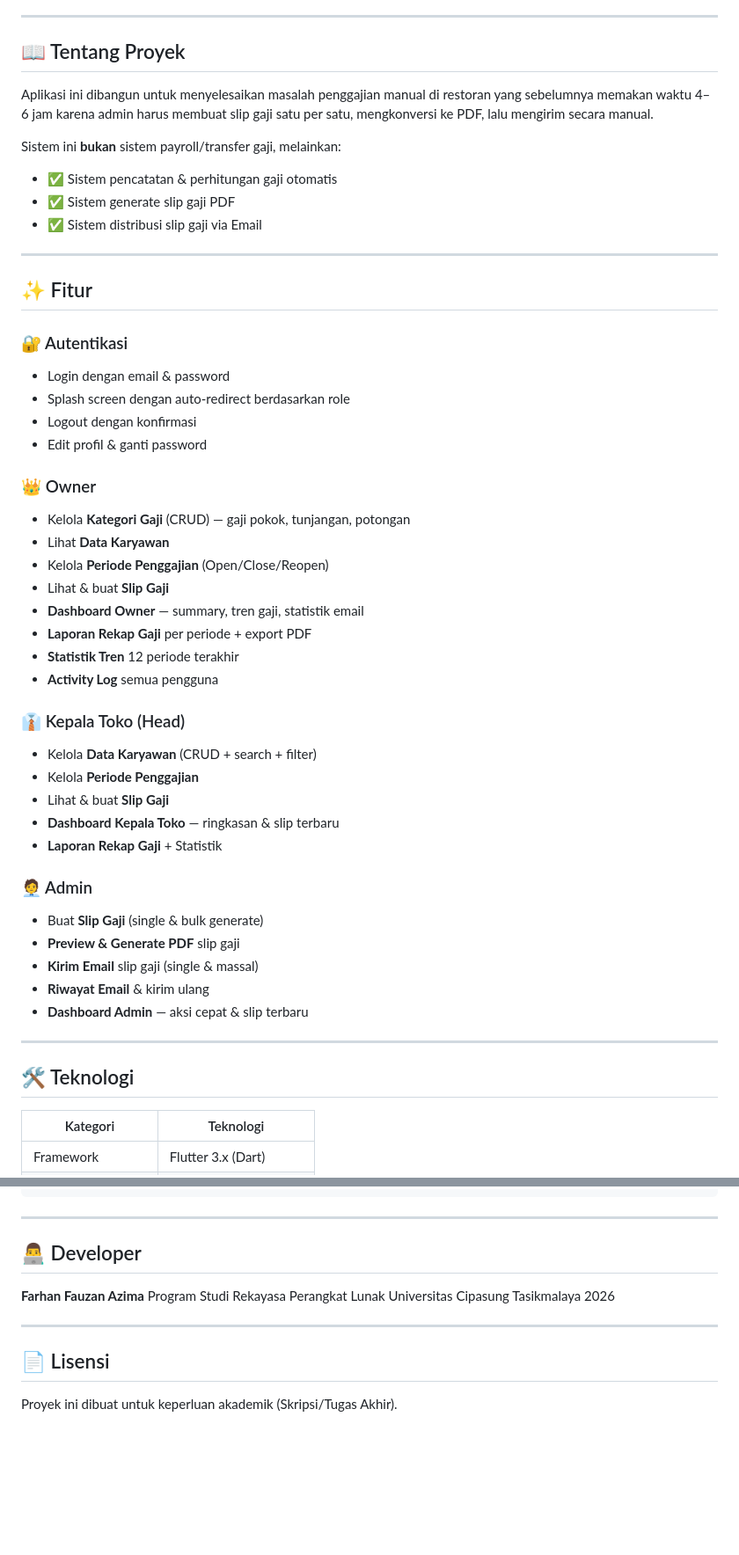
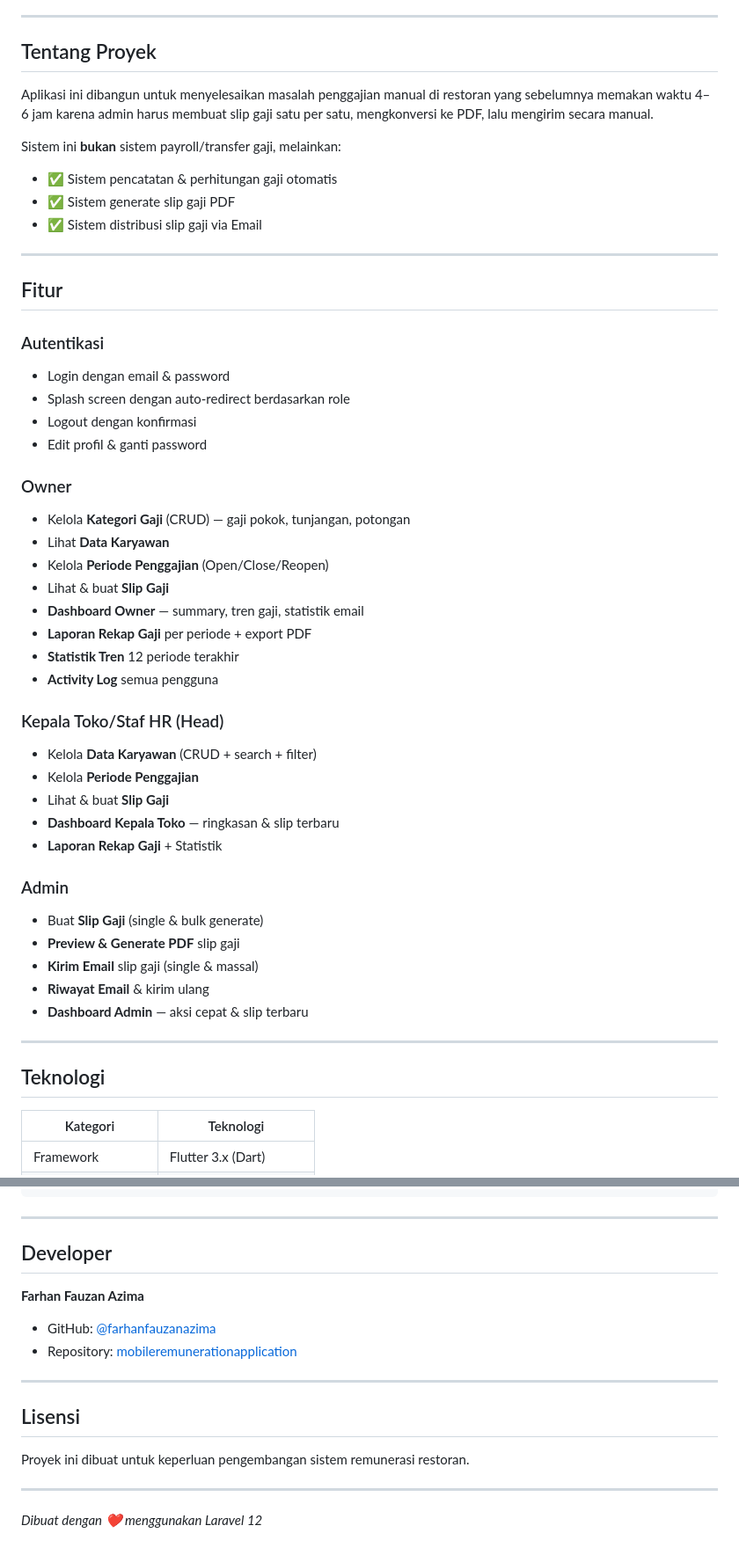
Before and after one commit to farhanfauzanazima/mobileremunerationapplication, a Markdown page: README.md, 2 parts joined by grey strips. Shown at 88% size. GitHub-like rendering; blank space fills up the shorter version.

Commit message:
docs: merevisi README projek

```diff
--- a/README.md
+++ b/README.md
@@ -24,7 +24,7 @@ Aplikasi mobile berbasis **Flutter/Dart** untuk sistem penggajian (remunerasi) r
 
 ---
 
-## 📖 Tentang Proyek
+## Tentang Proyek
 
 Aplikasi ini dibangun untuk menyelesaikan masalah penggajian manual di restoran yang sebelumnya memakan waktu 4–6 jam karena admin harus membuat slip gaji satu per satu, mengkonversi ke PDF, lalu mengirim secara manual.
 
@@ -35,15 +35,15 @@ Sistem ini **bukan** sistem payroll/transfer gaji, melainkan:
 
 ---
 
-## ✨ Fitur
+## Fitur
 
-### 🔐 Autentikasi
+### Autentikasi
 - Login dengan email & password
 - Splash screen dengan auto-redirect berdasarkan role
 - Logout dengan konfirmasi
 - Edit profil & ganti password
 
-### 👑 Owner
+### Owner
 - Kelola **Kategori Gaji** (CRUD) — gaji pokok, tunjangan, potongan
 - Lihat **Data Karyawan**
 - Kelola **Periode Penggajian** (Open/Close/Reopen)
@@ -53,14 +53,14 @@ Sistem ini **bukan** sistem payroll/transfer gaji, melainkan:
 - **Statistik Tren** 12 periode terakhir
 - **Activity Log** semua pengguna
 
-### 👔 Kepala Toko (Head)
+### Kepala Toko/Staf HR (Head)
 - Kelola **Data Karyawan** (CRUD + search + filter)
 - Kelola **Periode Penggajian**
 - Lihat & buat **Slip Gaji**
 - **Dashboard Kepala Toko** — ringkasan & slip terbaru
 - **Laporan Rekap Gaji** + Statistik
 
-### 🧑‍💼 Admin
+### Admin
 - Buat **Slip Gaji** (single & bulk generate)
 - **Preview & Generate PDF** slip gaji
 - **Kirim Email** slip gaji (single & massal)
@@ -69,7 +69,7 @@ Sistem ini **bukan** sistem payroll/transfer gaji, melainkan:
 
 ---
 
-## 🛠️ Teknologi
+## Teknologi
 
 | Kategori | Teknologi |
 |---|---|
@@ -354,15 +354,18 @@ dependencies:
 
 ---
 
-## 👨‍💻 Developer
+## Developer
 
 **Farhan Fauzan Azima**
-Program Studi Rekayasa Perangkat Lunak
-Universitas Cipasung Tasikmalaya
-2026
+- GitHub: [@farhanfauzanazima](https://github.com/farhanfauzanazima)
+- Repository: [mobileremunerationapplication](https://github.com/farhanfauzanazima/mobileremunerationapplication)
 
 ---
 
-## 📄 Lisensi
+## Lisensi
 
-Proyek ini dibuat untuk keperluan akademik (Skripsi/Tugas Akhir).
+Proyek ini dibuat untuk keperluan pengembangan sistem remunerasi restoran.
+
+---
+
+*Dibuat dengan ❤️ menggunakan Laravel 12*
```
Also changed, not shown: other parts of README.md (+13 -13 lines).
